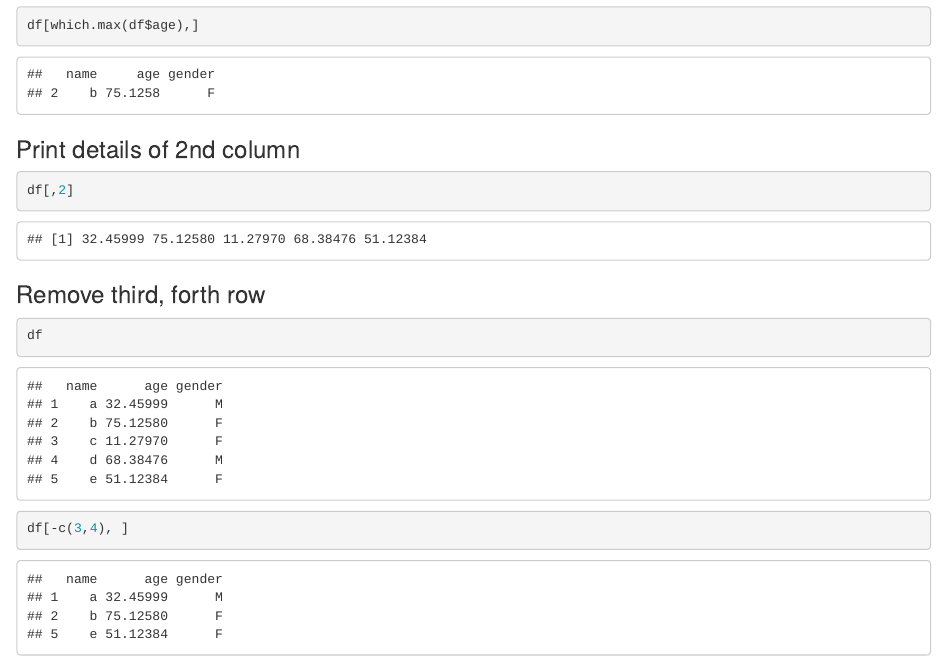
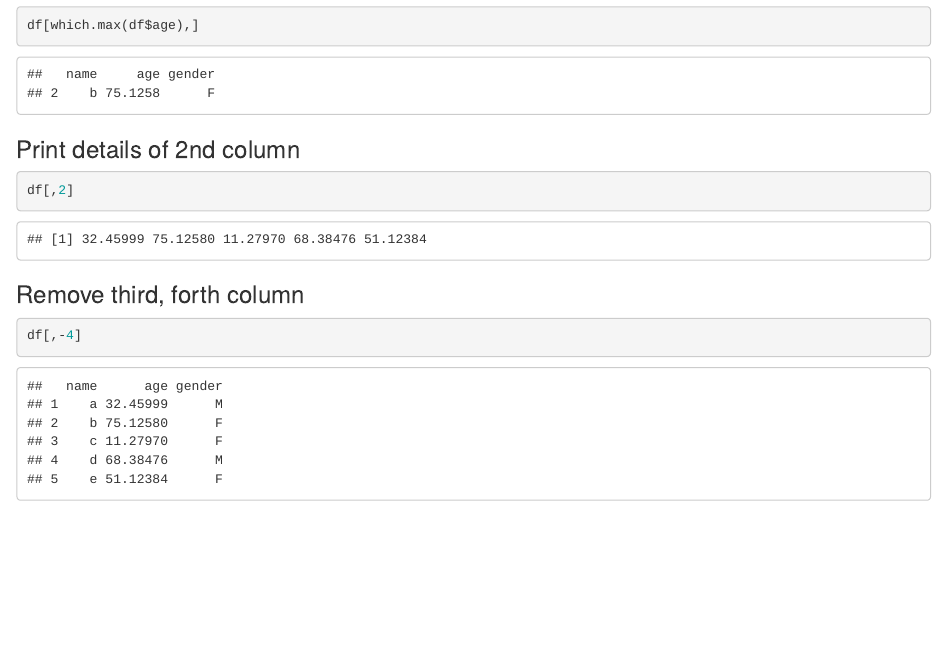
Before and after one commit to arunmozhidevan/MDS273-PROGRAMMING-FOR-DATA-SCIENCE-IN-R, an R Markdown document (110322.Rmd): the page in a window 1100 px wide, from 850 px down. Rendered offline with R 4.5, knitr and Pandoc, with nearby package versions; code that draws random numbers runs with fixed seeds of ours.

Commit message:
updated line 30

````diff
--- a/110322.Rmd
+++ b/110322.Rmd
@@ -25,10 +25,9 @@ df[which.max(df$age),]
 ```{r}
 df[,2]
 ```
-### Remove third, forth row
+### Remove third, forth column
 ```{r}
-df
-df[-c(3,4), ]
+df[,-4]
 ```
 
 ### Print str of df
````
